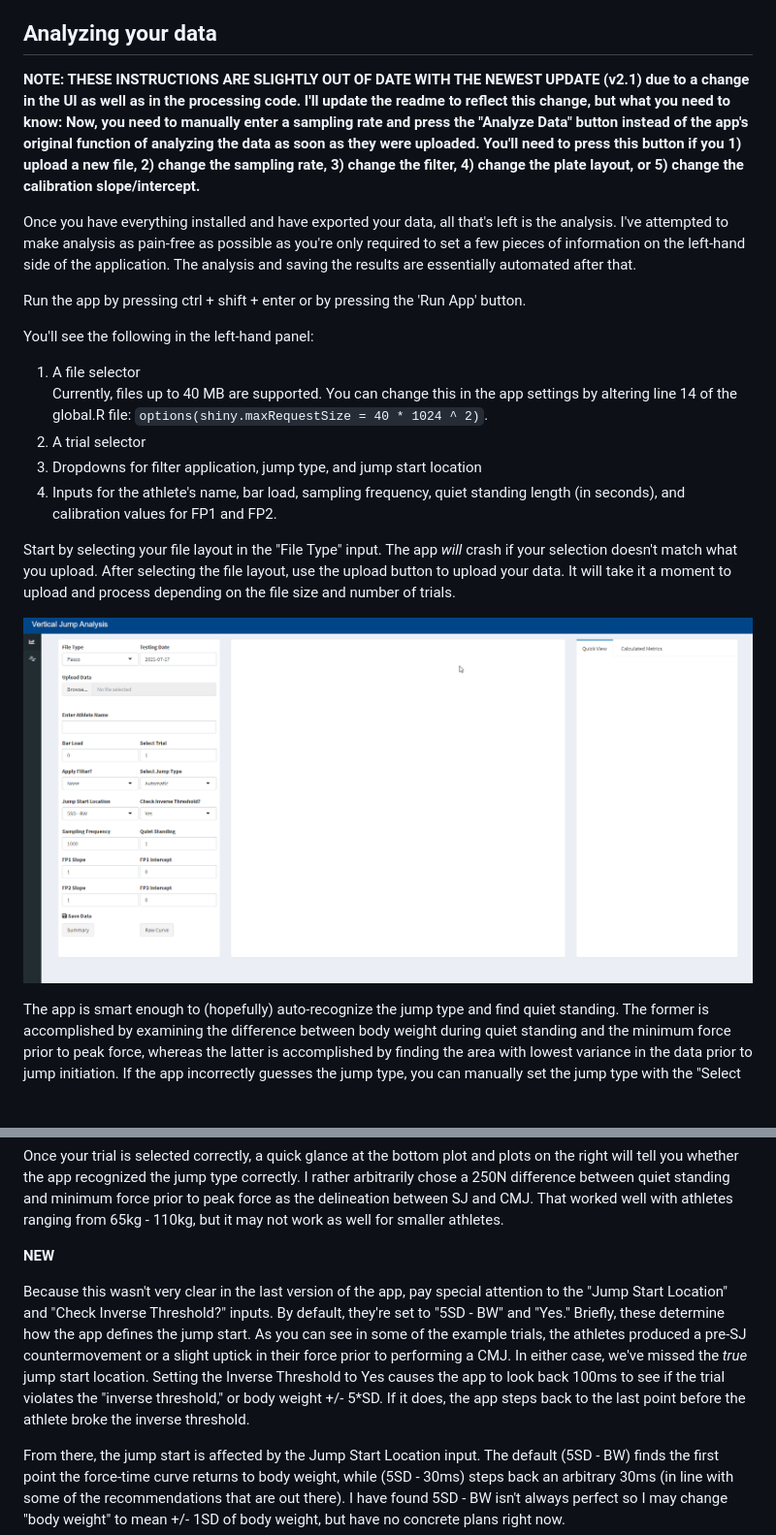
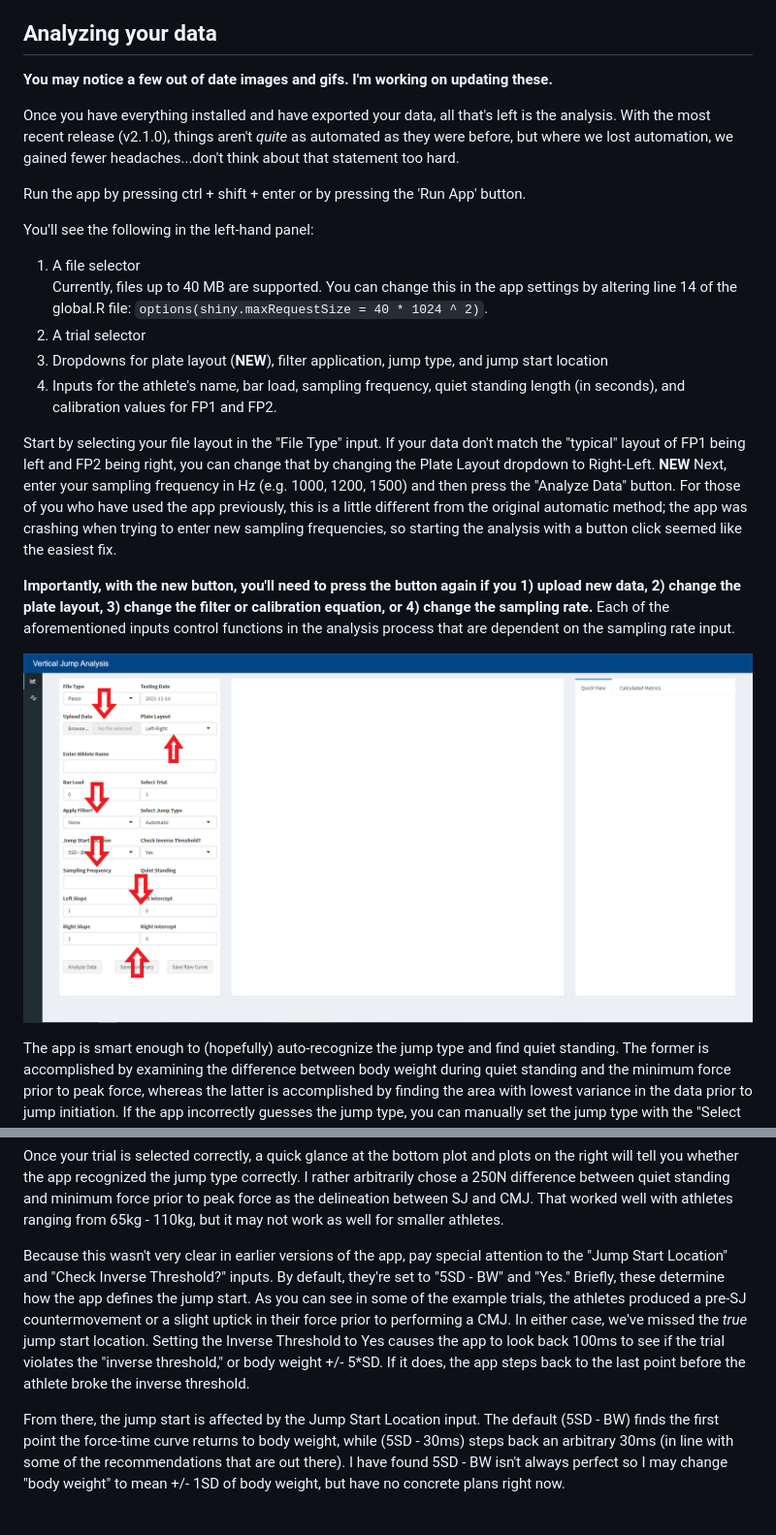
Before and after one commit to mattsams89/shiny-vertical-jump, a Markdown page: README.md, 2 parts joined by grey strips. Shown: that part at 97% size. Drawn GitHub-style; pictures changed too: Tutorial/new_upload.png (added); blank space fills up the shorter version.

```diff
--- a/README.md
+++ b/README.md
@@ -54,9 +54,9 @@ Unlike previous versions of the app that only worked with Pasco Capstone data, t
 
 ## Analyzing your data
 
-**NOTE: THESE INSTRUCTIONS ARE SLIGHTLY OUT OF DATE WITH THE NEWEST UPDATE (v2.1) due to a change in the UI as well as in the processing code. I'll update the readme to reflect this change, but what you need to know: Now, you need to manually enter a sampling rate and press the "Analyze Data" button instead of the app's original function of analyzing the data as soon as they were uploaded. You'll need to press this button if you 1) upload a new file, 2) change the sampling rate, 3) change the filter, 4) change the plate layout, or 5) change the calibration slope/intercept.**
+**You may notice a few out of date images and gifs. I'm working on updating these.**
 
-Once you have everything installed and have exported your data, all that's left is the analysis. I've attempted to make analysis as pain-free as possible as you're only required to set a few pieces of information on the left-hand side of the application. The analysis and saving the results are essentially automated after that.
+Once you have everything installed and have exported your data, all that's left is the analysis. With the most recent release (v2.1.0), things aren't *quite* as automated as they were before, but where we lost automation, we gained fewer headaches...don't think about that statement too hard.
 
 Run the app by pressing ctrl + shift + enter or by pressing the 'Run App' button.
 
@@ -65,12 +65,14 @@ You'll see the following in the left-hand panel:
 1.  A file selector
     Currently, files up to 40 MB are supported. You can change this in the app settings by altering line 14 of the global.R file: `options(shiny.maxRequestSize = 40 * 1024 ^ 2)`.
 2.  A trial selector
-3.  Dropdowns for filter application, jump type, and jump start location
+3.  Dropdowns for plate layout (**NEW**), filter application, jump type, and jump start location
 4.  Inputs for the athlete's name, bar load, sampling frequency, quiet standing length (in seconds), and calibration values for FP1 and FP2.
 
-Start by selecting your file layout in the "File Type" input. The app *will* crash if your selection doesn't match what you upload. After selecting the file layout, use the upload button to upload your data. It will take it a moment to upload and process depending on the file size and number of trials.
+Start by selecting your file layout in the "File Type" input. If your data don't match the "typical" layout of FP1 being left and FP2 being right, you can change that by changing the Plate Layout dropdown to Right-Left. **NEW** Next, enter your sampling frequency in Hz (e.g. 1000, 1200, 1500) and then press the "Analyze Data" button. For those of you who have used the app previously, this is a little different from the original automatic method; the app was crashing when trying to enter new sampling frequencies, so starting the analysis with a button click seemed like the easiest fix.
 
-![Upload](/Tutorial/file_upload.gif)
+**Importantly, with the new button, you'll need to press the button again if you 1) upload new data, 2) change the plate layout, 3) change the filter or calibration equation, or 4) change the sampling rate.** Each of the aforementioned inputs control functions in the analysis process that are dependent on the sampling rate input.
+
+![Upload](/Tutorial/new_upload.png)
 
 The app is smart enough to (hopefully) auto-recognize the jump type and find quiet standing. The former is accomplished by examining the difference between body weight during quiet standing and the minimum force prior to peak force, whereas the latter is accomplished by finding the area with lowest variance in the data prior to jump initiation. If the app incorrectly guesses the jump type, you can manually set the jump type with the "Select Jump Type" dropdown. Likewise, if you don't like what the app selected for quiet standing, you can manually "brush" the top plot by clicking and dragging across the data.
 
@@ -80,9 +82,7 @@ The height of your brush doesn't matter; only the X-axis coordinates of the brus
 
 Once your trial is selected correctly, a quick glance at the bottom plot and plots on the right will tell you whether the app recognized the jump type correctly. I rather arbitrarily chose a 250N difference between quiet standing and minimum force prior to peak force as the delineation between SJ and CMJ. That worked well with athletes ranging from 65kg - 110kg, but it may not work as well for smaller athletes.
 
-**NEW**
-
-Because this wasn't very clear in the last version of the app, pay special attention to the "Jump Start Location" and "Check Inverse Threshold?" inputs. By default, they're set to "5SD - BW" and "Yes." Briefly, these determine how the app defines the jump start. As you can see in some of the example trials, the athletes produced a pre-SJ countermovement or a slight uptick in their force prior to performing a CMJ. In either case, we've missed the *true* jump start location. Setting the Inverse Threshold to Yes causes the app to look back 100ms to see if the trial violates the "inverse threshold," or body weight +/- 5*SD. If it does, the app steps back to the last point before the athlete broke the inverse threshold.
+Because this wasn't very clear in earlier versions of the app, pay special attention to the "Jump Start Location" and "Check Inverse Threshold?" inputs. By default, they're set to "5SD - BW" and "Yes." Briefly, these determine how the app defines the jump start. As you can see in some of the example trials, the athletes produced a pre-SJ countermovement or a slight uptick in their force prior to performing a CMJ. In either case, we've missed the *true* jump start location. Setting the Inverse Threshold to Yes causes the app to look back 100ms to see if the trial violates the "inverse threshold," or body weight +/- 5*SD. If it does, the app steps back to the last point before the athlete broke the inverse threshold.
 
 From there, the jump start is affected by the Jump Start Location input. The default (5SD - BW) finds the first point the force-time curve returns to body weight, while (5SD - 30ms) steps back an arbitrary 30ms (in line with some of the recommendations that are out there). I have found 5SD - BW isn't always perfect so I may change "body weight" to mean +/- 1SD of body weight, but have no concrete plans right now.
 
```
Also changed, not shown: 1 other file.
